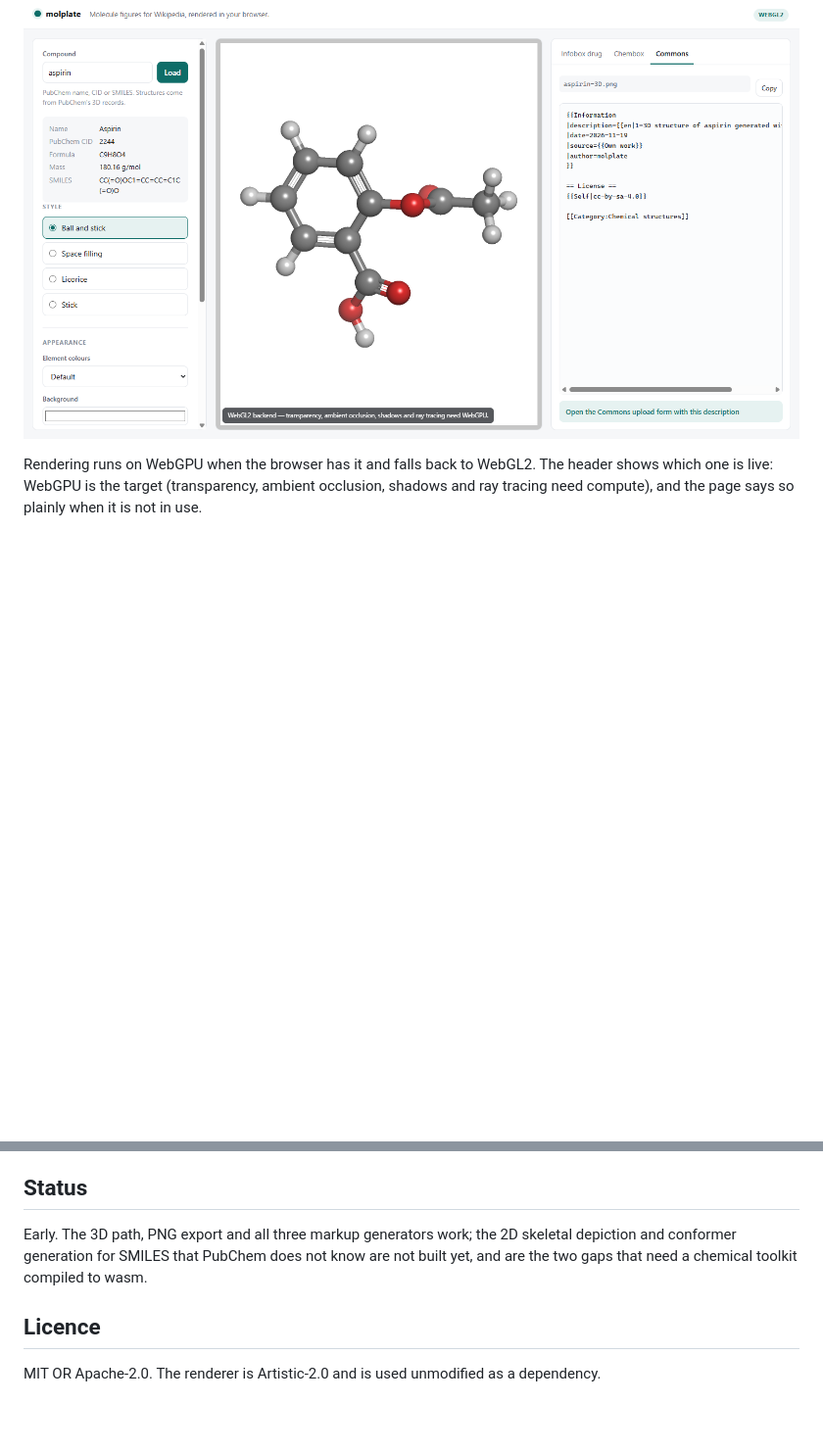
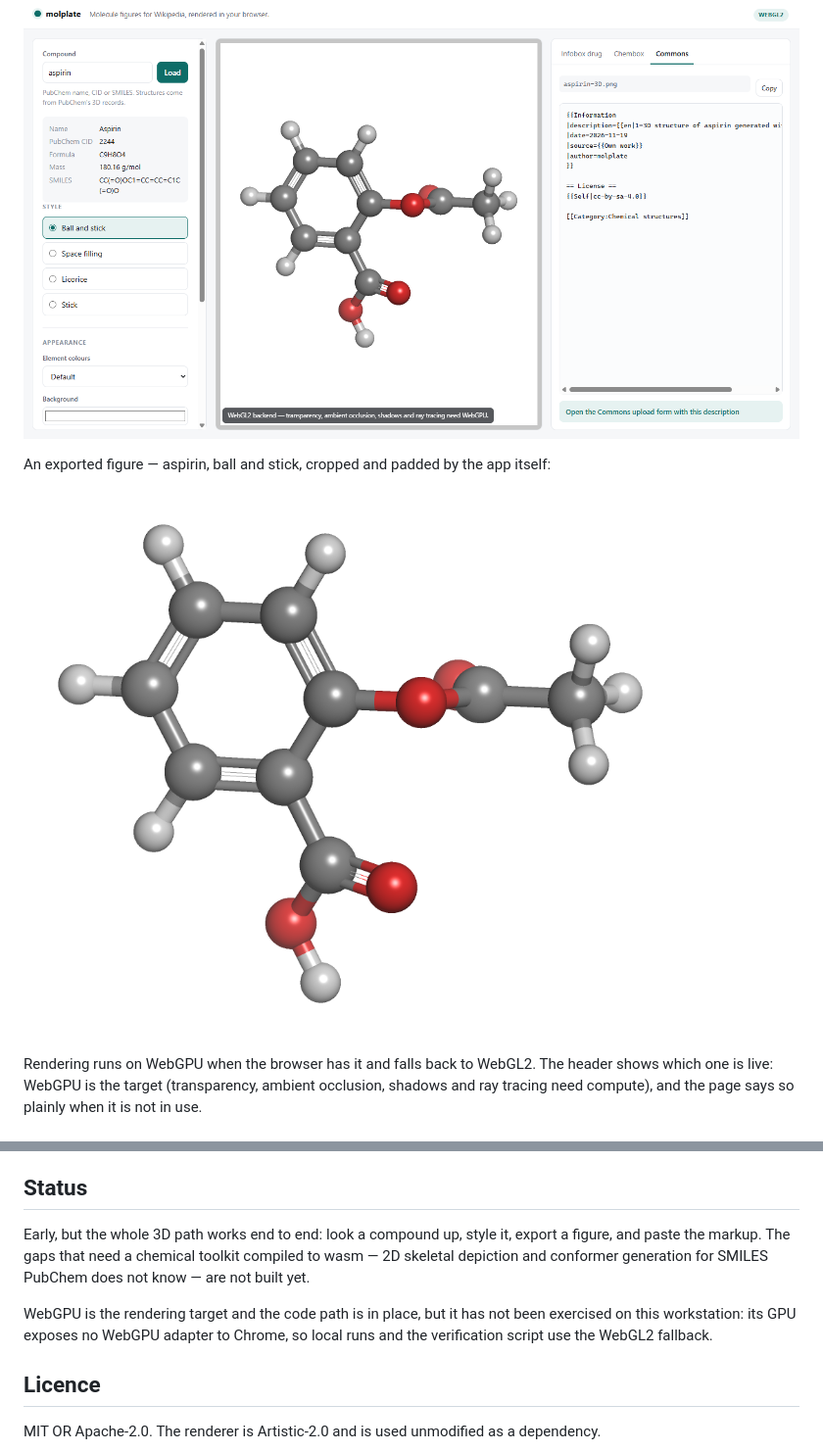
Before and after one commit to Wolren/WikiMolGen2, a Markdown page: README.md, 2 parts joined by grey strips. Shown at 98% size. Rendered like a GitHub page; pictures changed too: docs/example-ball-and-stick.png (added); blank space fills up the shorter version.

Commit message:
Document the GPU status and add the exported example figure

```diff
--- a/README.md
+++ b/README.md
@@ -10,6 +10,10 @@ Wikimedia Commons markup that goes around it.
 It is a static site: no server, no upload, no install.
 
 ![molplate rendering aspirin, with the Commons markup beside it](docs/screenshot.png)
+
+An exported figure — aspirin, ball and stick, cropped and padded by the app itself:
+
+![Exported ball-and-stick figure of aspirin](docs/example-ball-and-stick.png)
 
 Rendering runs on WebGPU when the browser has it and falls back to WebGL2. The header
 shows which one is live: WebGPU is the target (transparency, ambient occlusion, shadows
@@ -64,9 +68,14 @@ current scope is in [docs/SPEC.md](docs/SPEC.md).
 
 ## Status
 
-Early. The 3D path, PNG export and all three markup generators work; the 2D skeletal
-depiction and conformer generation for SMILES that PubChem does not know are not built
-yet, and are the two gaps that need a chemical toolkit compiled to wasm.
+Early, but the whole 3D path works end to end: look a compound up, style it, export a
+figure, and paste the markup. The gaps that need a chemical toolkit compiled to wasm —
+2D skeletal depiction and conformer generation for SMILES PubChem does not know — are
+not built yet.
+
+WebGPU is the rendering target and the code path is in place, but it has not been
+exercised on this workstation: its GPU exposes no WebGPU adapter to Chrome, so local runs
+and the verification script use the WebGL2 fallback.
 
 ## Licence
 
```
Also changed, not shown: docs/SPEC.md (+6 -1 lines).
